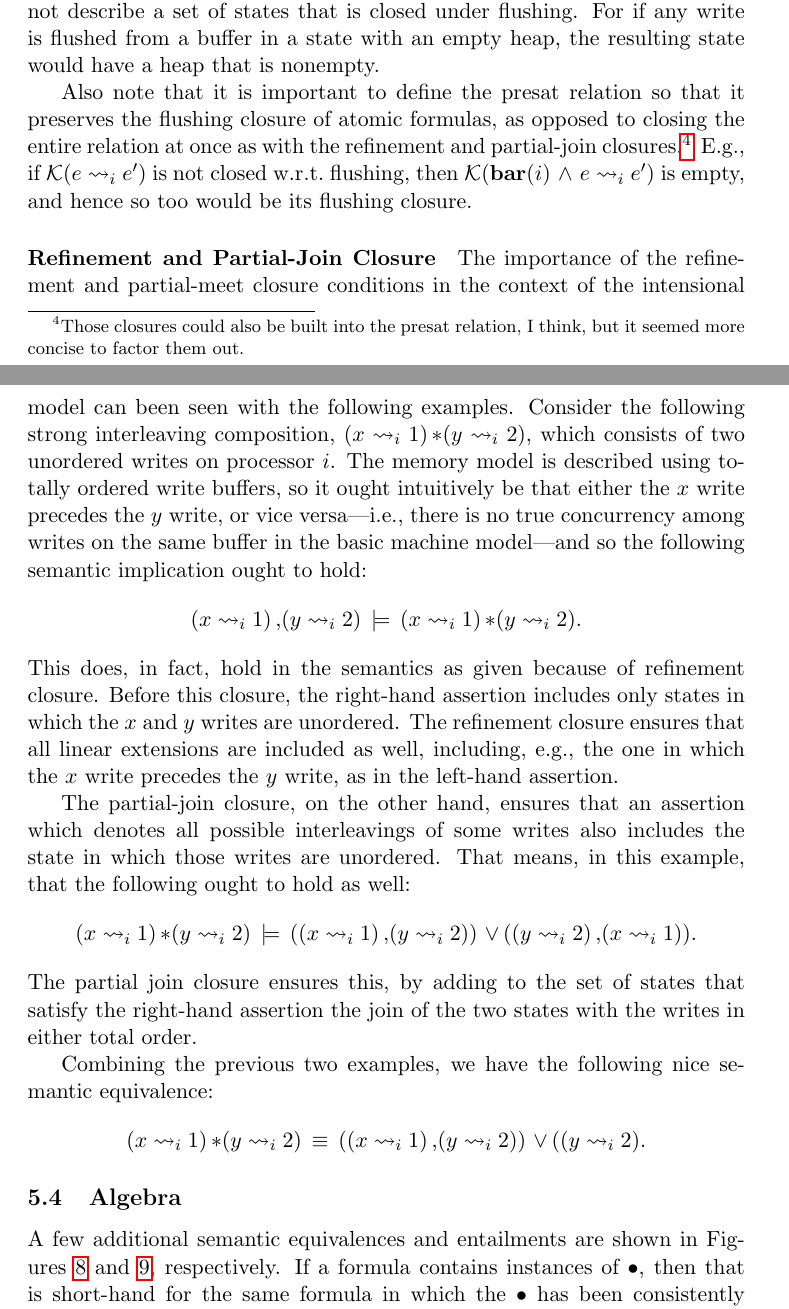
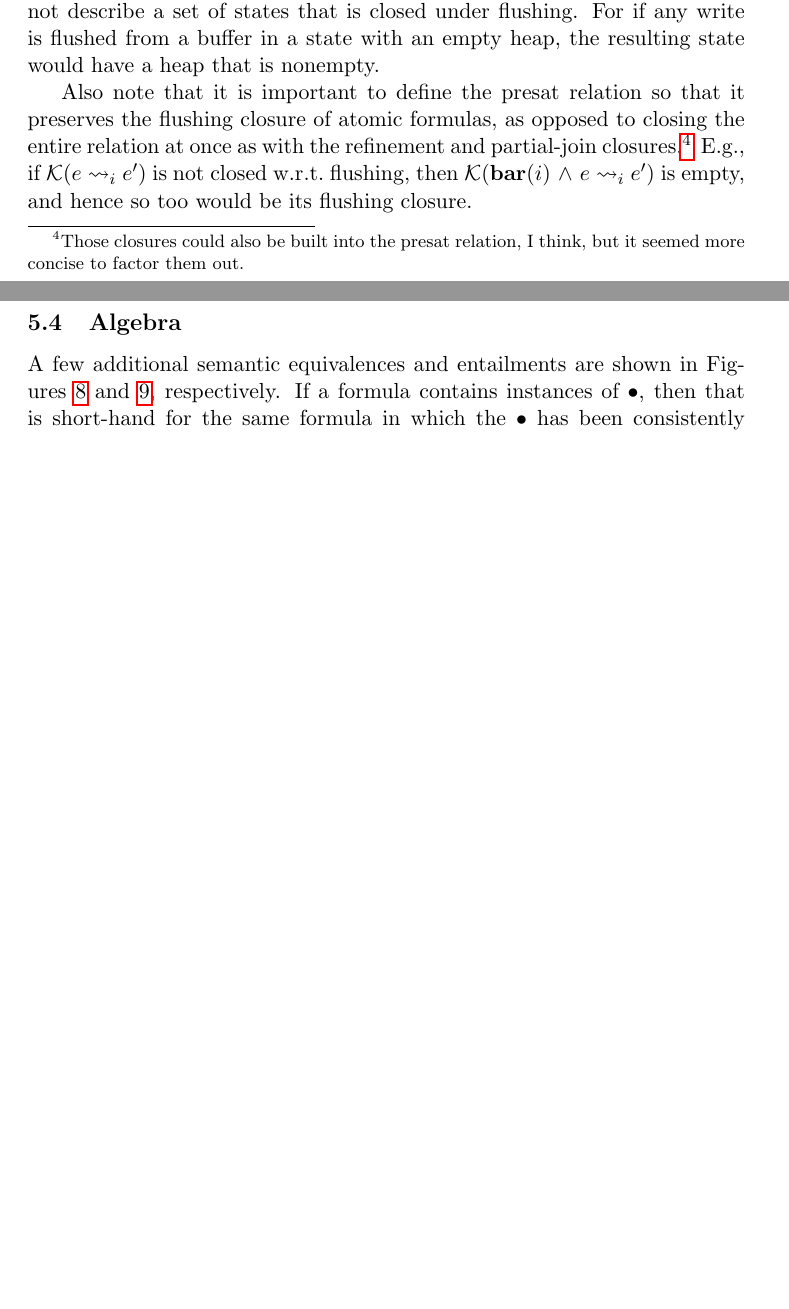
Before and after one commit to iwehrman/Weak-Memory-Local-Reasoning, a LaTeX thesis (dissertation.tex): two parts of pages 26 and 27 of 37, joined at a grey line, cut so that both start at the same text, the shorter picture padded with empty space. Compiled offline with pdfLaTeX.

Commit message:
Remove discussion of refinement and partial-join closure

```diff
--- a/dissertation.tex
+++ b/dissertation.tex
@@ -618,14 +618,6 @@ The requirement that assertions denote sets of states that are closed w.r.t.~flu
 
 Also note that it is important to define the presat relation so that it preserves the flushing closure of atomic formulas, as opposed to closing the entire relation at once as with the refinement and partial-join closures.\footnote{Those closures could also be built into the presat relation, I think, but it seemed more concise to factor them out.} E.g., if $\presat{e \fwrite{i} e'}$ is not closed w.r.t.~flushing, then $\presat{\fbar{i} \conj e \fwrite{i} e'}$ is empty, and hence so too would be its flushing closure.
 
-\paragraph{Refinement and Partial-Join Closure}
-
-The importance of the refinement and partial-meet closure conditions in the context of the intensional model can been seen with the following examples. Consider the following strong interleaving composition, $(x \fwrite{i} 1) \fsep (y \fwrite{i} 2)$, which consists of two unordered writes on processor $i$. The memory model is described using totally ordered write buffers, so it ought intuitively be that either the $x$ write precedes the $y$ write, or vice versa---i.e., there is no true concurrency among writes on the same buffer in the basic machine model---and so the following semantic implication ought to hold: \[ (x \fwrite{i} 1) \fsseq (y \fwrite{i} 2) \sentails (x \fwrite{i} 1) \fsep (y \fwrite{i} 2). \] This does, in fact, hold in the semantics as given because of refinement closure. Before this closure, the right-hand assertion includes only states in which the $x$ and $y$ writes are unordered. The refinement closure ensures that all linear extensions are included as well, including, e.g., the one in which the $x$ write precedes the $y$ write, as in the left-hand assertion.
-
-The partial-join closure, on the other hand, ensures that an assertion which denotes all possible interleavings of some writes also includes the state in which those writes are unordered. That means, in this example, that the following ought to hold as well: \[ (x \fwrite{i} 1) \fsep (y \fwrite{i} 2) \sentails ((x \fwrite{i} 1) \fsseq (y \fwrite{i} 2)) \disj ((y \fwrite{i} 2) \fsseq (x \fwrite{i} 1)). \] The partial join closure ensures this, by adding to the set of states that satisfy the right-hand assertion the join of the two states with the writes in either total order.
-
-Combining the previous two examples, we have the following nice semantic equivalence: \[ (x \fwrite{i} 1) \fsep (y \fwrite{i} 2) \sequiv ((x \fwrite{i} 1) \fsseq (y \fwrite{i} 2)) \disj ((y \fwrite{i} 2). \]
-
 \subsection{Algebra}
 \label{sec:algebra}
 
```
